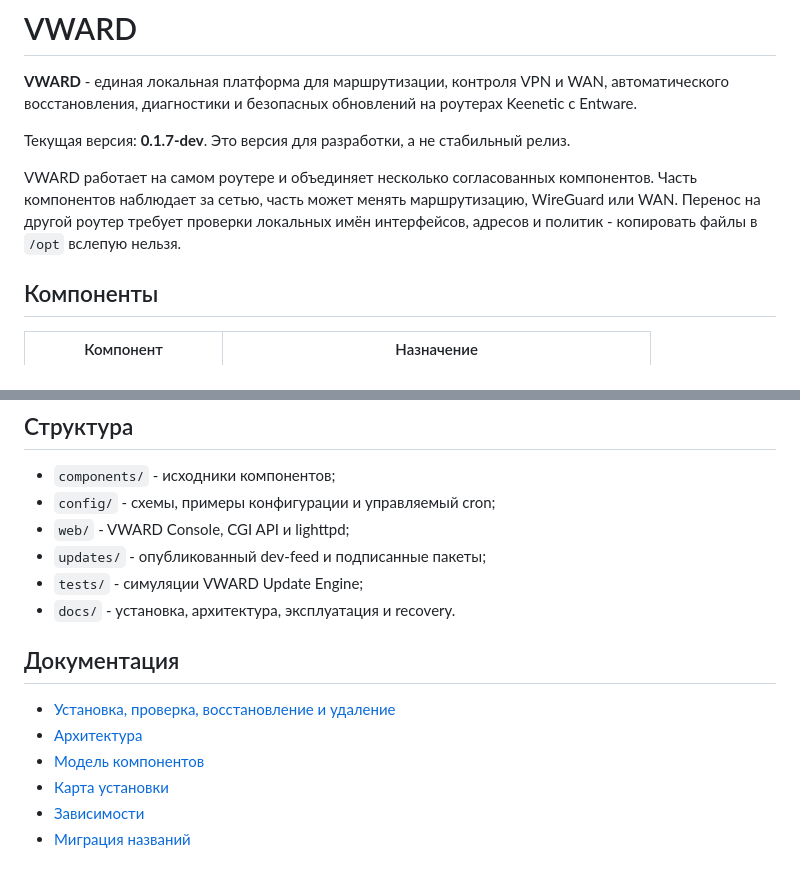
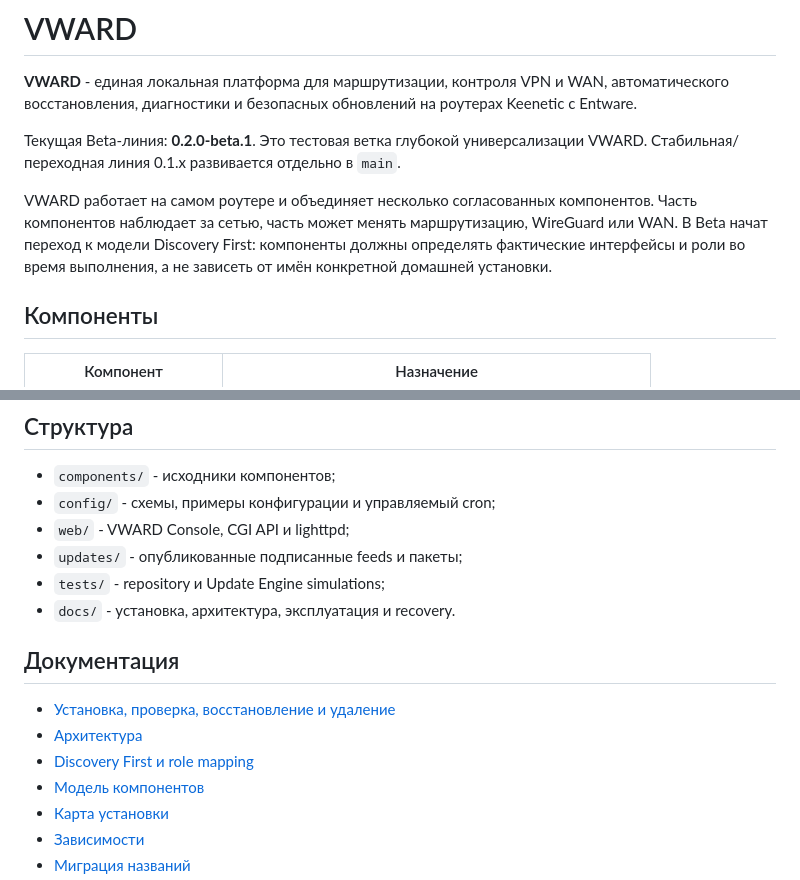
Before and after one commit to Ziegfe1d/VWARD, a Markdown page: README.md, 2 parts joined by grey strips. Rendered like a GitHub page.

```diff
--- a/README.md
+++ b/README.md
@@ -4,12 +4,14 @@
 автоматического восстановления, диагностики и безопасных обновлений на роутерах
 Keenetic с Entware.
 
-Текущая версия: **0.1.7-dev**. Это версия для разработки, а не стабильный релиз.
+Текущая Beta-линия: **0.2.0-beta.1**. Это тестовая ветка глубокой универсализации
+VWARD. Стабильная/переходная линия 0.1.x развивается отдельно в `main`.
 
 VWARD работает на самом роутере и объединяет несколько согласованных компонентов.
 Часть компонентов наблюдает за сетью, часть может менять маршрутизацию, WireGuard или
-WAN. Перенос на другой роутер требует проверки локальных имён интерфейсов, адресов и
-политик - копировать файлы в `/opt` вслепую нельзя.
+WAN. В Beta начат переход к модели Discovery First: компоненты должны определять
+фактические интерфейсы и роли во время выполнения, а не зависеть от имён конкретной
+домашней установки.
 
 ## Компоненты
 
@@ -87,14 +106,15 @@ apply/rollback/service-resume acceptance на целевом устройств
 - `components/` - исходники компонентов;
 - `config/` - схемы, примеры конфигурации и управляемый cron;
 - `web/` - VWARD Console, CGI API и lighttpd;
-- `updates/` - опубликованный dev-feed и подписанные пакеты;
-- `tests/` - симуляции VWARD Update Engine;
+- `updates/` - опубликованные подписанные feeds и пакеты;
+- `tests/` - repository и Update Engine simulations;
 - `docs/` - установка, архитектура, эксплуатация и recovery.
 
 ## Документация
 
 - [Установка, проверка, восстановление и удаление](docs/INSTALL.md)
 - [Архитектура](docs/ARCHITECTURE.md)
+- [Discovery First и role mapping](docs/DISCOVERY.md)
 - [Модель компонентов](docs/COMPONENT_MODEL.md)
 - [Карта установки](docs/INSTALLATION_MAP.md)
 - [Зависимости](docs/DEPENDENCIES.md)
```
Also changed, not shown: other parts of README.md (+28 -11 lines).
